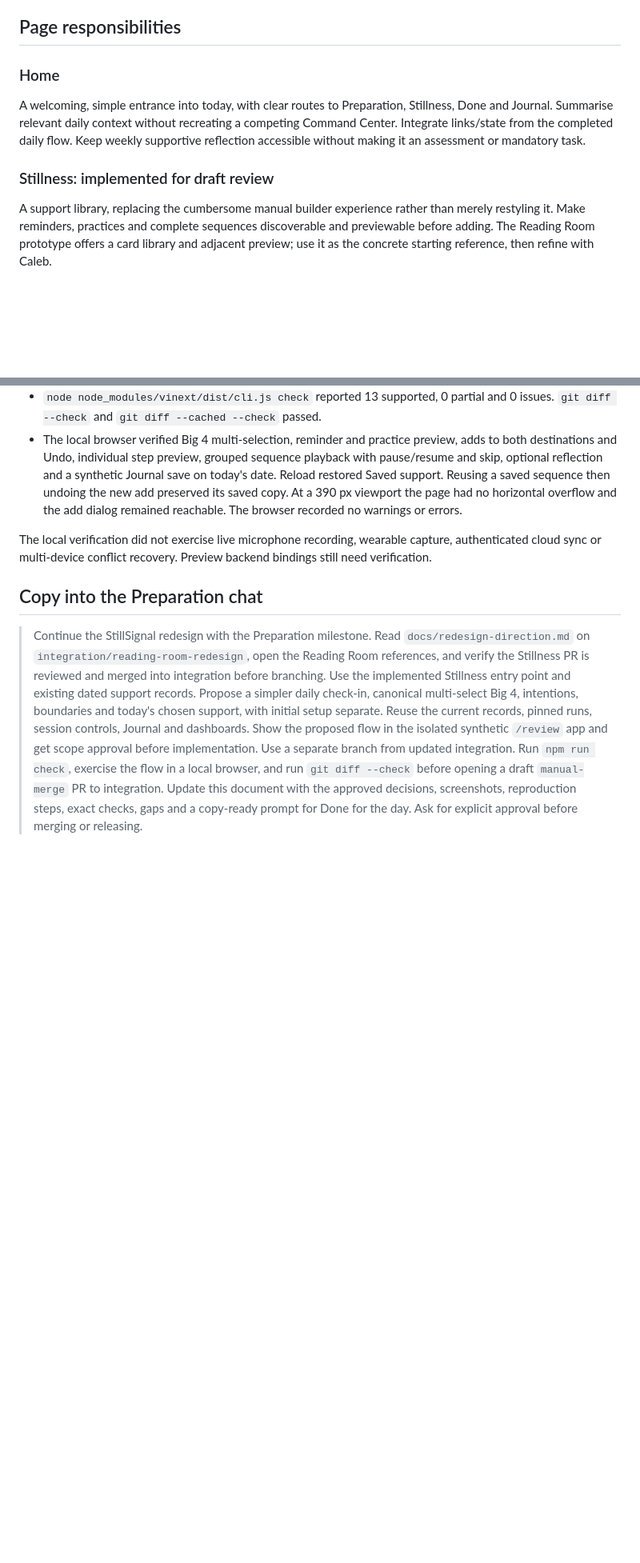
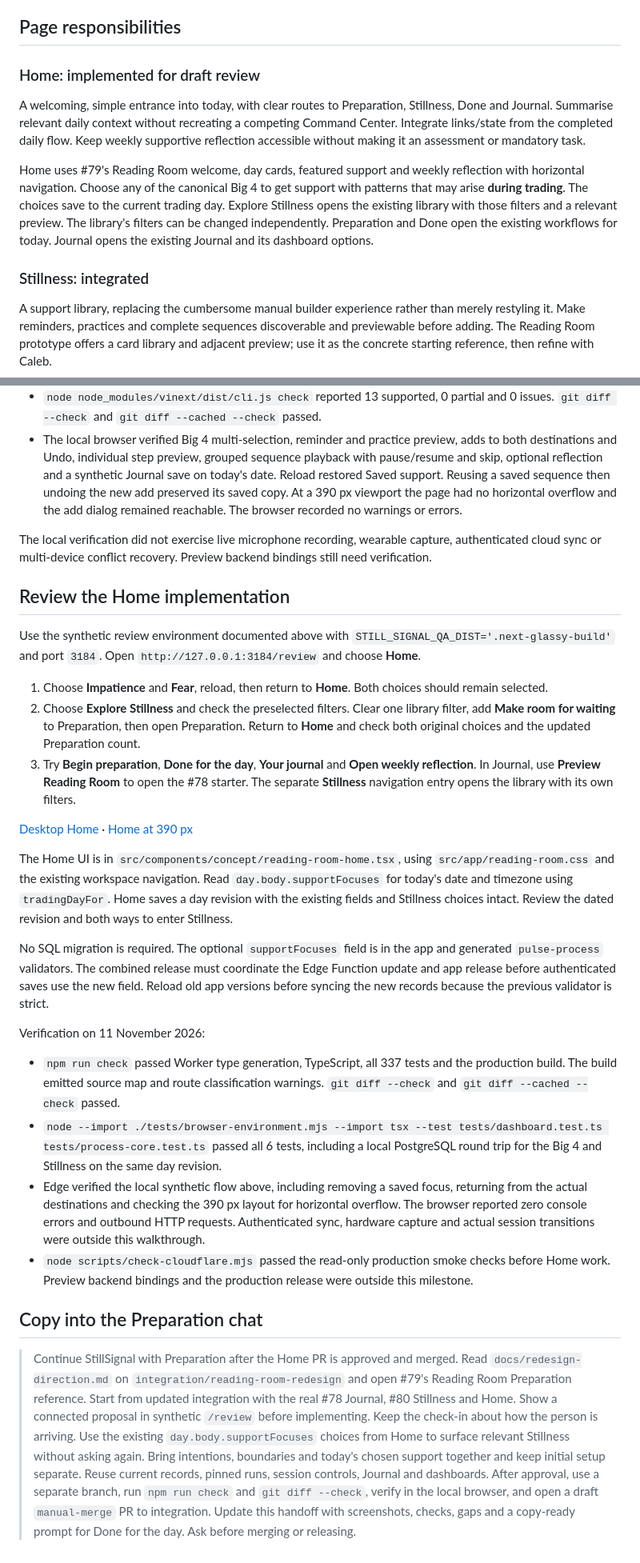
Before and after one commit to ArchesAutomation/StillSignal, a Markdown page: docs/redesign-direction.md, 2 parts joined by grey strips. Shown at 80% size. Drawn GitHub-style; blank space fills up the shorter version.

Commit message:
Add the Reading Room Home and daily support choices

```diff
--- a/docs/redesign-direction.md
+++ b/docs/redesign-direction.md
@@ -49,11 +49,13 @@ Use the application's actual Big 4 labels/data. Allow multi-selection. Prototype
 
 ## Page responsibilities
 
-### Home
+### Home: implemented for draft review
 
 A welcoming, simple entrance into today, with clear routes to Preparation, Stillness, Done and Journal. Summarise relevant daily context without recreating a competing Command Center. Integrate links/state from the completed daily flow. Keep weekly supportive reflection accessible without making it an assessment or mandatory task.
 
-### Stillness: implemented for draft review
+Home uses #79's Reading Room welcome, day cards, featured support and weekly reflection with horizontal navigation. Choose any of the canonical Big 4 to get support with patterns that may arise **during trading**. The choices save to the current trading day. Explore Stillness opens the existing library with those filters and a relevant preview. The library's filters can be changed independently. Preparation and Done open the existing workflows for today. Journal opens the existing Journal and its dashboard options.
+
+### Stillness: integrated
 
 A support library, replacing the cumbersome manual builder experience rather than merely restyling it. Make reminders, practices and complete sequences discoverable and previewable before adding. The Reading Room prototype offers a card library and adjacent preview; use it as the concrete starting reference, then refine with Caleb.
 
@@ -168,6 +171,27 @@ Verification on 11 November 2026:
 
 The local verification did not exercise live microphone recording, wearable capture, authenticated cloud sync or multi-device conflict recovery. Preview backend bindings still need verification.
 
+## Review the Home implementation
+
+Use the synthetic review environment documented above with `STILL_SIGNAL_QA_DIST='.next-glassy-build'` and port `3184`. Open `http://127.0.0.1:3184/review` and choose **Home**.
+
+1. Choose **Impatience** and **Fear**, reload, then return to **Home**. Both choices should remain selected.
+2. Choose **Explore Stillness** and check the preselected filters. Clear one library filter, add **Make room for waiting** to Preparation, then open Preparation. Return to **Home** and check both original choices and the updated Preparation count.
+3. Try **Begin preparation**, **Done for the day**, **Your journal** and **Open weekly reflection**. In Journal, use **Preview Reading Room** to open the #78 starter. The separate **Stillness** navigation entry opens the library with its own filters.
+
+[Desktop Home](design/home-implementation/home.jpg) · [Home at 390 px](design/home-implementation/home-mobile.jpg)
+
+The Home UI is in `src/components/concept/reading-room-home.tsx`, using `src/app/reading-room.css` and the existing workspace navigation. Read `day.body.supportFocuses` for today's date and timezone using `tradingDayFor`. Home saves a day revision with the existing fields and Stillness choices intact. Review the dated revision and both ways to enter Stillness.
+
+No SQL migration is required. The optional `supportFocuses` field is in the app and generated `pulse-process` validators. The combined release must coordinate the Edge Function update and app release before authenticated saves use the new field. Reload old app versions before syncing the new records because the previous validator is strict.
+
+Verification on 11 November 2026:
+
+- `npm run check` passed Worker type generation, TypeScript, all 337 tests and the production build. The build emitted source map and route classification warnings. `git diff --check` and `git diff --cached --check` passed.
+- `node --import ./tests/browser-environment.mjs --import tsx --test tests/dashboard.test.ts tests/process-core.test.ts` passed all 6 tests, including a local PostgreSQL round trip for the Big 4 and Stillness on the same day revision.
+- Edge verified the local synthetic flow above, including removing a saved focus, returning from the actual destinations and checking the 390 px layout for horizontal overflow. The browser reported zero console errors and outbound HTTP requests. Authenticated sync, hardware capture and actual session transitions were outside this walkthrough.
+- `node scripts/check-cloudflare.mjs` passed the read-only production smoke checks before Home work. Preview backend bindings and the production release were outside this milestone.
+
 ## Copy into the Preparation chat
 
-> Continue the StillSignal redesign with the Preparation milestone. Read `docs/redesign-direction.md` on `integration/reading-room-redesign`, open the Reading Room references, and verify the Stillness PR is reviewed and merged into integration before branching. Use the implemented Stillness entry point and existing dated support records. Propose a simpler daily check-in, canonical multi-select Big 4, intentions, boundaries and today's chosen support, with initial setup separate. Reuse the current records, pinned runs, session controls, Journal and dashboards. Show the proposed flow in the isolated synthetic `/review` app and get scope approval before implementation. Use a separate branch from updated integration. Run `npm run check`, exercise the flow in a local browser, and run `git diff --check` before opening a draft `manual-merge` PR to integration. Update this document with the approved decisions, screenshots, reproduction steps, exact checks, gaps and a copy-ready prompt for Done for the day. Ask for explicit approval before merging or releasing.
+> Continue StillSignal with Preparation after the Home PR is approved and merged. Read `docs/redesign-direction.md` on `integration/reading-room-redesign` and open #79's Reading Room Preparation reference. Start from updated integration with the real #78 Journal, #80 Stillness and Home. Show a connected proposal in synthetic `/review` before implementing. Keep the check-in about how the person is arriving. Use the existing `day.body.supportFocuses` choices from Home to surface relevant Stillness without asking again. Bring intentions, boundaries and today's chosen support together and keep initial setup separate. Reuse current records, pinned runs, session controls, Journal and dashboards. After approval, use a separate branch, run `npm run check` and `git diff --check`, verify in the local browser, and open a draft `manual-merge` PR to integration. Update this handoff with screenshots, checks, gaps and a copy-ready prompt for Done for the day. Ask before merging or releasing.
```
Also changed, not shown: other parts of docs/redesign-direction.md (+8 -7 lines), docs/design/home-implementation/home-mobile.jpg (added), docs/design/home-implementation/home.jpg (added), 11 other files.
